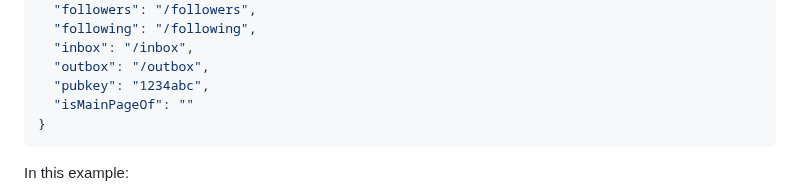
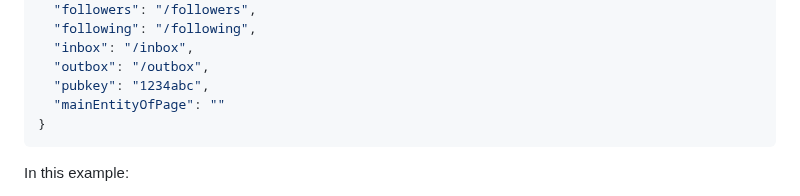
Before and after one commit to solid-lite/draft-spec, a Markdown page: README.md, the part around the change. Drawn GitHub-style.

Commit message:
fix typo in predicate

````diff
--- a/README.md
+++ b/README.md
@@ -101,7 +101,7 @@ Example of a Resource JSON:
   "inbox": "/inbox",
   "outbox": "/outbox",
   "pubkey": "1234abc",
-  "isMainPageOf": ""
+  "mainEntityOfPage": ""
 }
 ```
 
````
